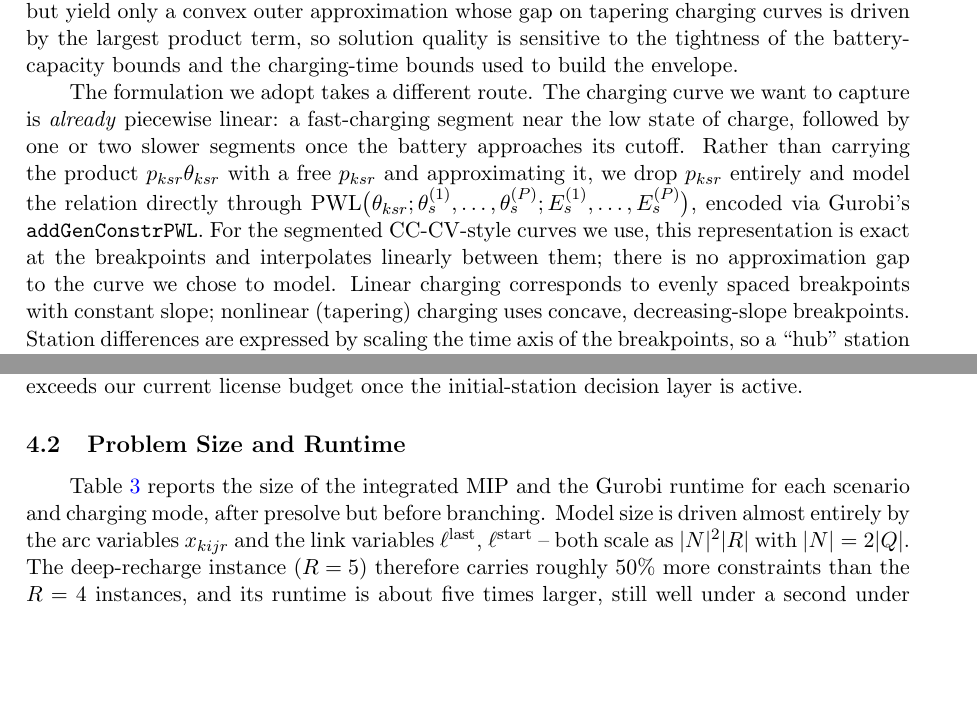
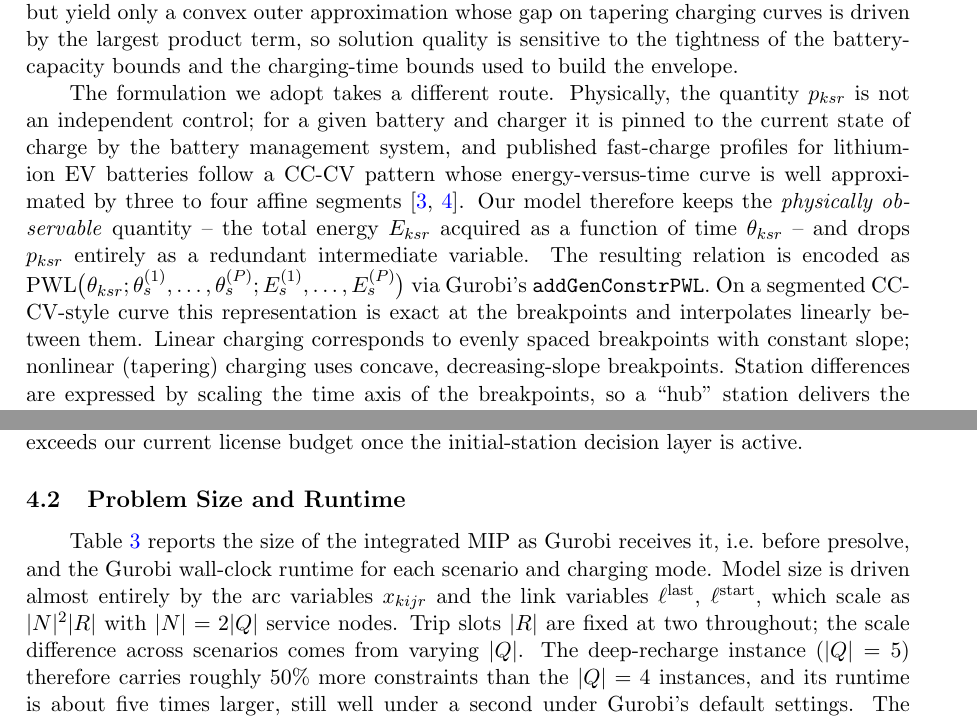
Before and after one commit to xiaoli2576/IE-538-Project, a LaTeX paper (main.tex): two parts of pages 6 and 8 of 11 before the commit and two parts of pages 6 and 8 of 12 after it, joined at a grey line, cut so that both start at the same text, the shorter picture padded with empty space. Compiled offline with pdfLaTeX.

Commit message:
Fix codex final-pass issues: circular PWL justification, symbol clash, presolve stage
Three fixes from the codex final-pass review:

1. Section 3.1: replace the circular claim that the curve we model is
   piecewise-linear because that's the curve we chose. The new
   paragraph explains that p_ksr is pinned to state of charge by the
   battery management system and that published CC-CV profiles in
   the cited Yi2025 / Montoya2017 papers are already well-approximated
   by three to four affine segments. The PWL form therefore captures
   the physically observable E-vs-theta relationship directly and
   drops p_ksr as a redundant intermediate variable.

2. Section 4.2: switch the symbol R (which is defined in Table 1 as
   the set of trip slots) to the request-count symbol |Q| in both
   the body text and the Table tab:solver-stats column header. Also
   clarify explicitly that trip slots are fixed at two and that
   scenario-to-scenario scaling comes from varying |Q|.

3. Section 4.2: the body said model sizes were reported after presolve
   while the table caption said before presolve. Since the reported
   counts are Gurobi's pre-presolve view, rephrase the body to match.

Co-Authored-By: Claude Opus 4.7 (1M context) <noreply@anthropic.com>

```diff
--- a/main.tex
+++ b/main.tex
@@ -304,7 +304,7 @@ Constraint (35), \(E_{ksr}=p_{ksr}\theta_{ksr}\), is bilinear in two continuous
 
 A more conservative relaxation -- McCormick envelopes -- would keep the problem MILP but yield only a convex outer approximation whose gap on tapering charging curves is driven by the largest product term, so solution quality is sensitive to the tightness of the battery-capacity bounds and the charging-time bounds used to build the envelope.
 
-The formulation we adopt takes a different route. The charging curve we want to capture is \emph{already} piecewise linear: a fast-charging segment near the low state of charge, followed by one or two slower segments once the battery approaches its cutoff. Rather than carrying the product \(p_{ksr}\theta_{ksr}\) with a free \(p_{ksr}\) and approximating it, we drop \(p_{ksr}\) entirely and model the relation directly through \(\mathrm{PWL}\bigl(\theta_{ksr}; \theta^{(1)}_s,\ldots,\theta^{(P)}_s; E^{(1)}_s,\ldots,E^{(P)}_s\bigr)\), encoded via Gurobi's \texttt{addGenConstrPWL}. For the segmented CC-CV-style curves we use, this representation is exact at the breakpoints and interpolates linearly between them; there is no approximation gap to the curve we chose to model. Linear charging corresponds to evenly spaced breakpoints with constant slope; nonlinear (tapering) charging uses concave, decreasing-slope breakpoints. Station differences are expressed by scaling the time axis of the breakpoints, so a ``hub'' station delivers the same energy in less time than a ``depot.'' Figure~\ref{fig:charging-profiles} shows both base curves and the three station-specific variants.
+The formulation we adopt takes a different route. Physically, the quantity \(p_{ksr}\) is not an independent control; for a given battery and charger it is pinned to the current state of charge by the battery management system, and published fast-charge profiles for lithium-ion EV batteries follow a CC-CV pattern whose energy-versus-time curve is well approximated by three to four affine segments \cite{yi2025charging, montoya2017electric}. Our model therefore keeps the \emph{physically observable} quantity -- the total energy \(E_{ksr}\) acquired as a function of time \(\theta_{ksr}\) -- and drops \(p_{ksr}\) entirely as a redundant intermediate variable. The resulting relation is encoded as \(\mathrm{PWL}\bigl(\theta_{ksr}; \theta^{(1)}_s,\ldots,\theta^{(P)}_s; E^{(1)}_s,\ldots,E^{(P)}_s\bigr)\) via Gurobi's \texttt{addGenConstrPWL}. On a segmented CC-CV-style curve this representation is exact at the breakpoints and interpolates linearly between them. Linear charging corresponds to evenly spaced breakpoints with constant slope; nonlinear (tapering) charging uses concave, decreasing-slope breakpoints. Station differences are expressed by scaling the time axis of the breakpoints, so a ``hub'' station delivers the same energy in less time than a ``depot.'' Figure~\ref{fig:charging-profiles} shows both base curves and the three station-specific variants.
 
 \begin{figure}[ht]
     \centering
@@ -366,7 +366,7 @@ In the \textbf{deep-recharge} case at \(R=5\), the two assumptions again agree o
 
 \subsection{Problem Size and Runtime}
 
-Table~\ref{tab:solver-stats} reports the size of the integrated MIP and the Gurobi runtime for each scenario and charging mode, after presolve but before branching. Model size is driven almost entirely by the arc variables \(x_{kijr}\) and the link variables \(\ell^{\text{last}}\), \(\ell^{\text{start}}\) -- both scale as \(|N|^{2}|R|\) with \(|N|=2|Q|\). The deep-recharge instance (\(R=5\)) therefore carries roughly 50\% more constraints than the \(R=4\) instances, and its runtime is about five times larger, still well under a second under Gurobi's default settings. The linear and nonlinear modes produce the same model size because the piecewise-linear charging relation has the same number of breakpoints on each curve; the runtime differences between modes are within noise.
+Table~\ref{tab:solver-stats} reports the size of the integrated MIP as Gurobi receives it, i.e.\ before presolve, and the Gurobi wall-clock runtime for each scenario and charging mode. Model size is driven almost entirely by the arc variables \(x_{kijr}\) and the link variables \(\ell^{\text{last}}\), \(\ell^{\text{start}}\), which scale as \(|N|^{2}|R|\) with \(|N|=2|Q|\) service nodes. Trip slots \(|R|\) are fixed at two throughout; the scale difference across scenarios comes from varying \(|Q|\). The deep-recharge instance (\(|Q|=5\)) therefore carries roughly 50\% more constraints than the \(|Q|=4\) instances, and its runtime is about five times larger, still well under a second under Gurobi's default settings. The linear and nonlinear modes produce the same model size because the piecewise-linear charging relation has the same number of breakpoints on each curve; the runtime differences between modes are within noise.
 
 \begin{table}[ht]
     \centering
```
Also changed, not shown: main.tex (4 more changed lines).
